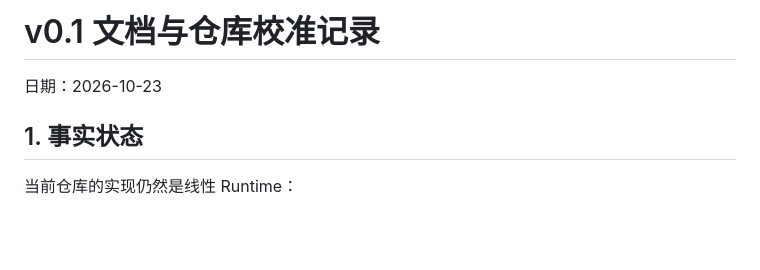
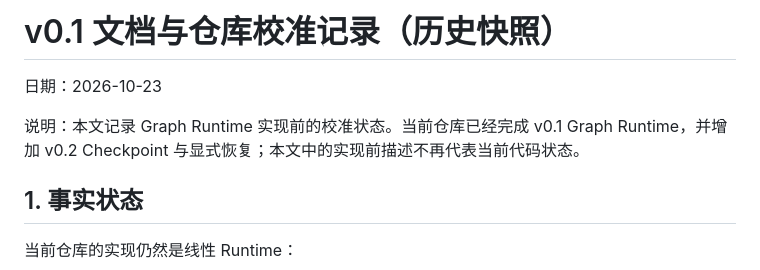
Before and after one commit to AAA-Allen/agent-core, a Markdown page: DOCUMENT_CALIBRATION.md, the part around the change. Drawn GitHub-style; blank space fills up the shorter version.

```diff
--- a/DOCUMENT_CALIBRATION.md
+++ b/DOCUMENT_CALIBRATION.md
@@ -1,6 +1,8 @@
-# v0.1 文档与仓库校准记录
+# v0.1 文档与仓库校准记录（历史快照）
 
 日期：2026-10-23
+
+说明：本文记录 Graph Runtime 实现前的校准状态。当前仓库已经完成 v0.1 Graph Runtime，并增加 v0.2 Checkpoint 与显式恢复；本文中的实现前描述不再代表当前代码状态。
 
 ## 1. 事实状态
 
```
Also changed, not shown: ASSESSMENT.md (+4 -2 lines), V0_1_GRAPH_RUNTIME_SPEC.md (+2 -2 lines).
